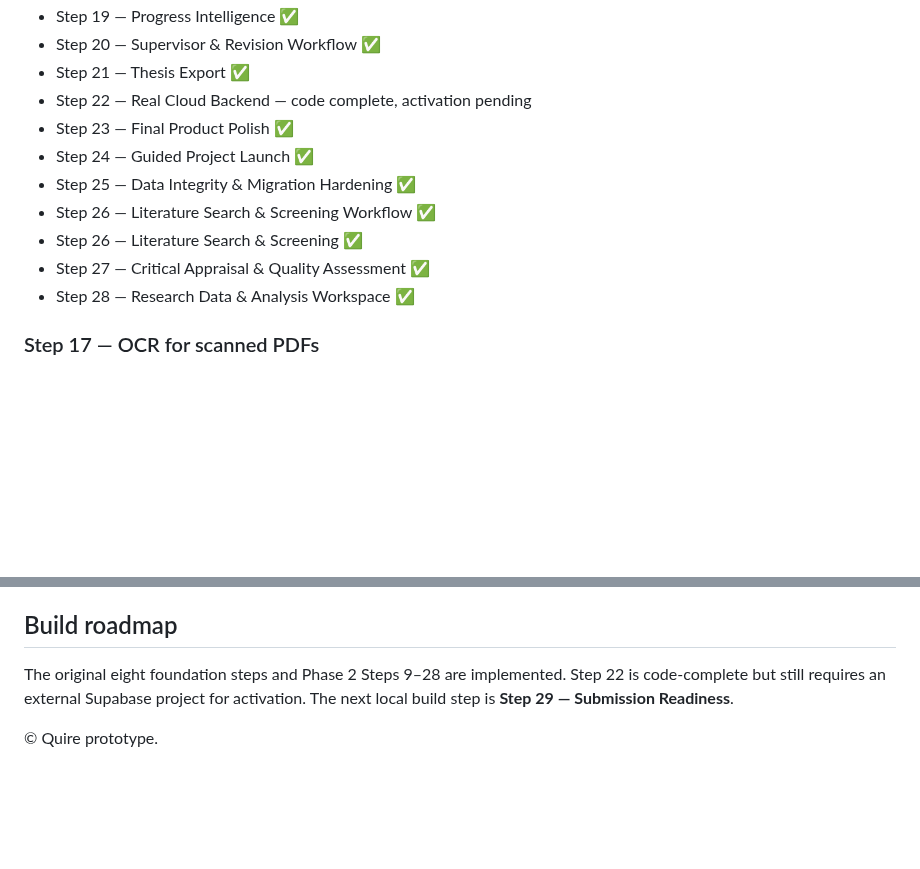
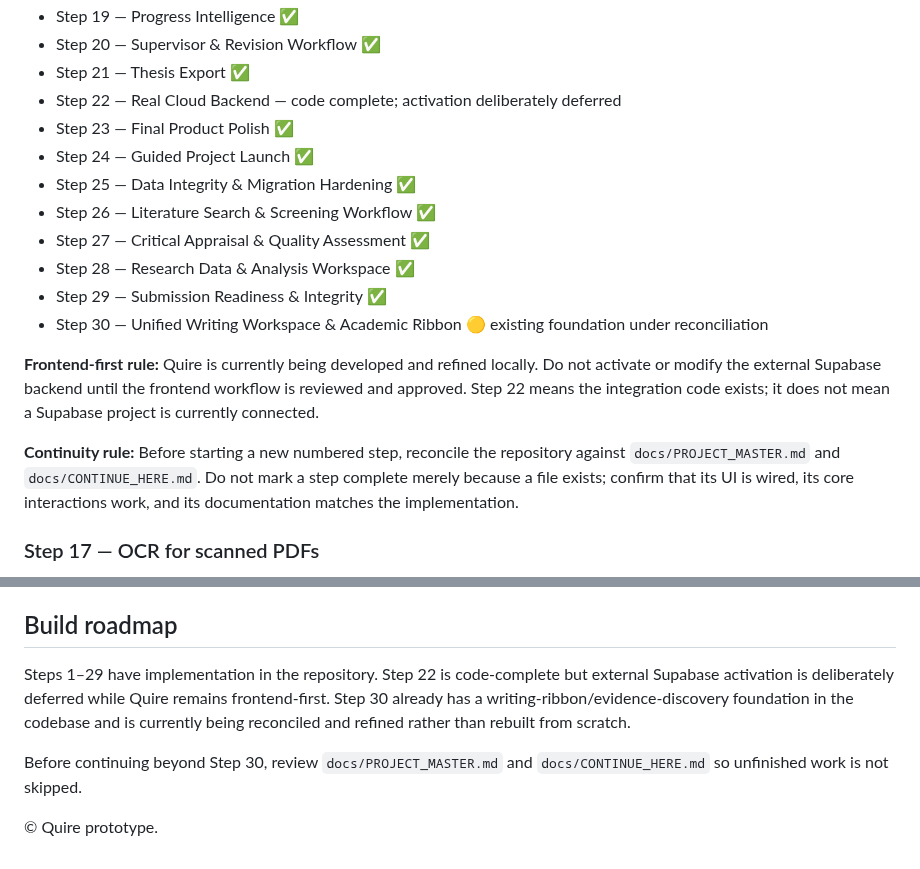
Before and after one commit to jasonfenech118-ctrl/quire, a Markdown page: README.md, 2 parts joined by grey strips. GitHub-like rendering; blank space fills up the shorter version.

Commit message:
Reconcile Quire roadmap and frontend-first status

```diff
--- a/README.md
+++ b/README.md
@@ -130,14 +130,19 @@ See `docs/reference-manager.md`.
 - Step 19 — Progress Intelligence ✅
 - Step 20 — Supervisor & Revision Workflow ✅
 - Step 21 — Thesis Export ✅
-- Step 22 — Real Cloud Backend — code complete, activation pending
+- Step 22 — Real Cloud Backend — code complete; activation deliberately deferred
 - Step 23 — Final Product Polish ✅
 - Step 24 — Guided Project Launch ✅
 - Step 25 — Data Integrity & Migration Hardening ✅
 - Step 26 — Literature Search & Screening Workflow ✅
-- Step 26 — Literature Search & Screening ✅
 - Step 27 — Critical Appraisal & Quality Assessment ✅
 - Step 28 — Research Data & Analysis Workspace ✅
+- Step 29 — Submission Readiness & Integrity ✅
+- Step 30 — Unified Writing Workspace & Academic Ribbon 🟡 existing foundation under reconciliation
+
+**Frontend-first rule:** Quire is currently being developed and refined locally. Do not activate or modify the external Supabase backend until the frontend workflow is reviewed and approved. Step 22 means the integration code exists; it does not mean a Supabase project is currently connected.
+
+**Continuity rule:** Before starting a new numbered step, reconcile the repository against `docs/PROJECT_MASTER.md` and `docs/CONTINUE_HERE.md`. Do not mark a step complete merely because a file exists; confirm that its UI is wired, its core interactions work, and its documentation matches the implementation.
 
 ### Step 17 — OCR for scanned PDFs
 
@@ -240,6 +245,8 @@ For reliable authentication redirects and later PDF features, serving the app ov
 
 ## Build roadmap
 
-The original eight foundation steps and Phase 2 Steps 9–28 are implemented. Step 22 is code-complete but still requires an external Supabase project for activation. The next local build step is **Step 29 — Submission Readiness**.
+Steps 1–29 have implementation in the repository. Step 22 is code-complete but external Supabase activation is deliberately deferred while Quire remains frontend-first. Step 30 already has a writing-ribbon/evidence-discovery foundation in the codebase and is currently being reconciled and refined rather than rebuilt from scratch.
+
+Before continuing beyond Step 30, review `docs/PROJECT_MASTER.md` and `docs/CONTINUE_HERE.md` so unfinished work is not skipped.
 
 © Quire prototype.
```
